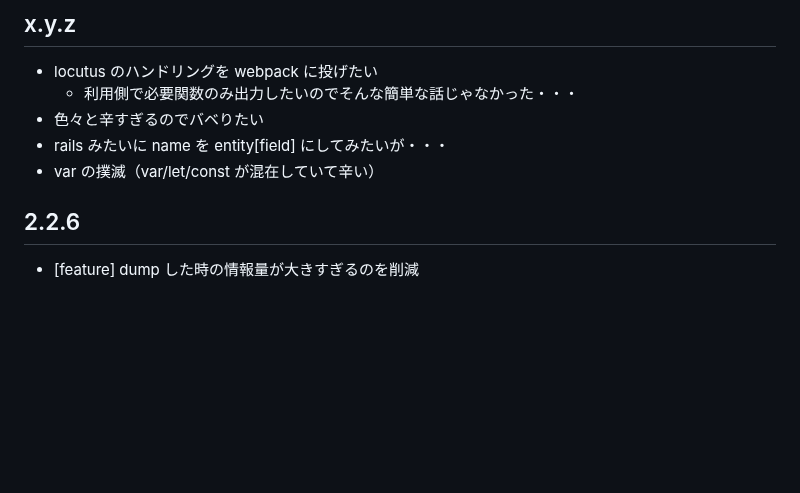
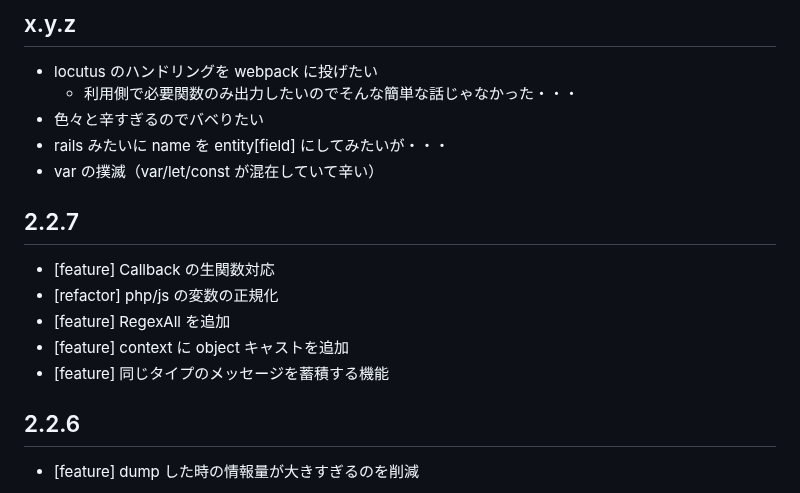
Before and after one commit to arima-ryunosuke/php-validator, a Markdown page: RELEASE.md, the part around the change. Rendered like a GitHub page; blank space fills up the shorter version.

```diff
--- a/RELEASE.md
+++ b/RELEASE.md
@@ -23,6 +23,14 @@
 - 色々と辛すぎるのでバベりたい
 - rails みたいに name を entity[field] にしてみたいが・・・
 - var の撲滅（var/let/const が混在していて辛い）
+
+## 2.2.7
+
+- [feature] Callback の生関数対応
+- [refactor] php/js の変数の正規化
+- [feature] RegexAll を追加
+- [feature] context に object キャストを追加
+- [feature] 同じタイプのメッセージを蓄積する機能
 
 ## 2.2.6
 
```
